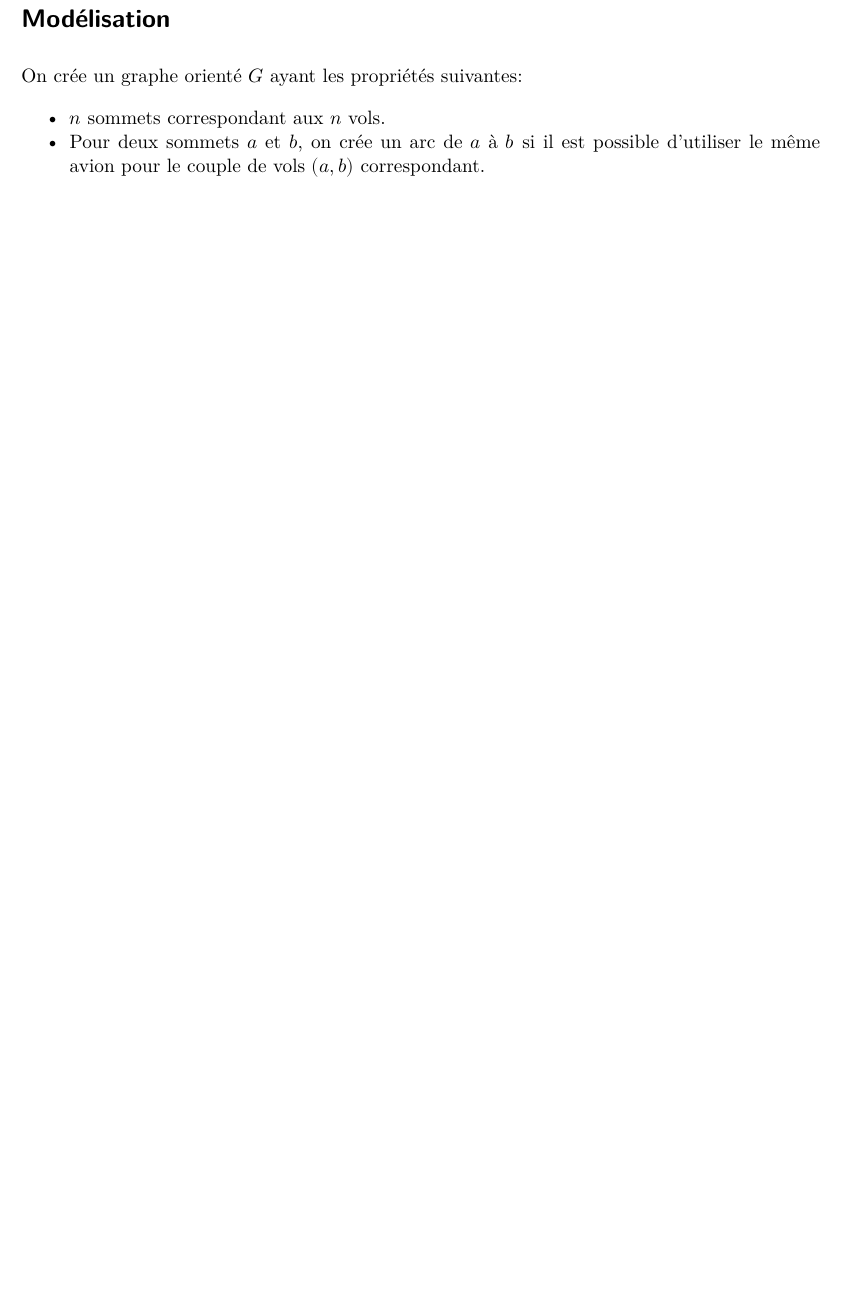
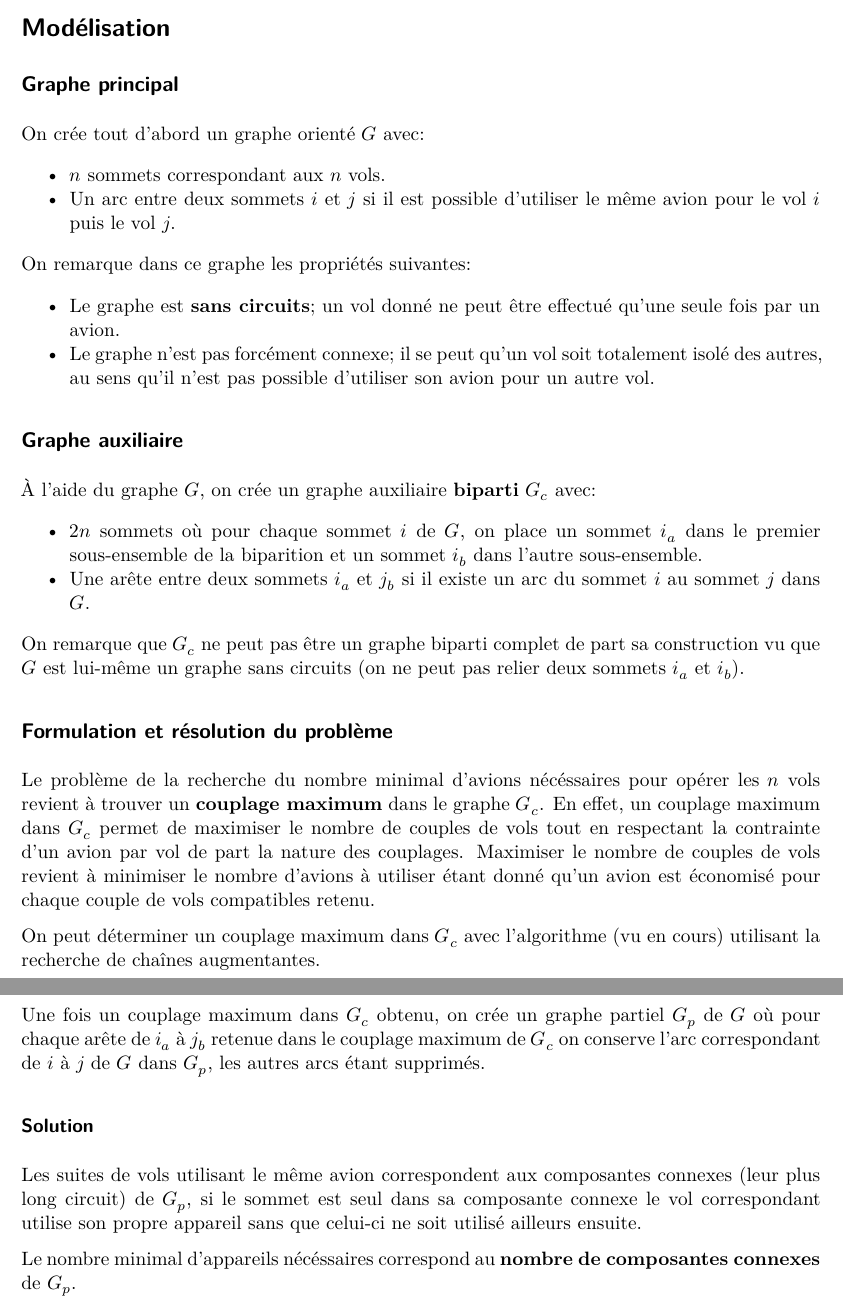
Before and after one commit to HUART1848/GRE_L3, a Quarto document (GRE-labo3.qmd): part of page 2 of 2 before the commit and two parts of pages 1 and 2 of 2 after it, the two joined at a grey line, cut so that both start at the same text, the shorter picture padded with empty space. Rendered offline with R 4.5, knitr and Pandoc in place of Quarto, then LaTeX, with nearby package versions.

Commit message:
finito: finito

```diff
--- a/GRE-labo3.qmd
+++ b/GRE-labo3.qmd
@@ -7,10 +12,44 @@ format:
 ---
 
-\pagebreak
 # Modélisation
 
-On crée un graphe orienté $G$ ayant les propriétés suivantes:
+## Graphe principal
+
+On crée tout d'abord un graphe orienté $G$ avec:
 
 * $n$ sommets correspondant aux $n$ vols.
-* Pour deux sommets $a$ et $b$, on crée un arc de $a$ à $b$ si il est possible d'utiliser le même
-avion pour le couple de vols $(a, b)$ correspondant.
+* Un arc entre deux sommets $i$ et $j$ si il est possible d'utiliser le même
+avion pour le vol $i$ puis le vol $j$.
+
+On remarque dans ce graphe les propriétés suivantes:
+
+* Le graphe est **sans circuits**; un vol donné ne peut être effectué qu'une seule fois par un avion.
+* Le graphe n'est pas forcément connexe; il se peut qu'un vol soit totalement isolé des autres,
+au sens qu'il n'est pas possible d'utiliser son avion pour un autre vol.
+
+## Graphe auxiliaire
+
+À l'aide du graphe $G$, on crée un graphe auxiliaire **biparti** $G_c$ avec:
+
+* $2n$ sommets où pour chaque sommet $i$ de $G$, on place un sommet $i_a$ dans le premier sous-ensemble de la biparition et un sommet $i_b$ dans l'autre sous-ensemble.
+* Une arête entre deux sommets $i_a$ et $j_b$ si il existe un arc du sommet $i$ au sommet $j$ dans $G$.
+
+On remarque que $G_c$ ne peut pas être un graphe biparti complet de part sa construction vu que $G$ est lui-même
+un graphe sans circuits (on ne peut pas relier deux sommets $i_a$ et $i_b$).
+
+## Formulation et résolution du problème
+
+Le problème de la recherche du nombre minimal d'avions nécéssaires pour opérer les $n$ vols revient à trouver un **couplage maximum** dans le graphe $G_c$.
+En effet, un couplage maximum dans $G_c$ permet de maximiser le nombre de couples de vols tout en respectant la contrainte d'un avion par vol de part la nature des couplages.
+Maximiser le nombre de couples de vols revient à minimiser le nombre d'avions à utiliser étant donné qu'un avion est économisé pour chaque couple de vols compatibles retenu.
+
+On peut déterminer un couplage maximum dans $G_c$ avec l'algorithme (vu en cours) utilisant la recherche de chaînes augmentantes.
+
+Une fois un couplage maximum dans $G_c$ obtenu, on crée un graphe partiel $G_p$ de $G$ où pour chaque arête de $i_a$ à $j_b$ retenue dans le couplage maximum de $G_c$ on conserve l'arc correspondant de $i$ à $j$ de $G$ dans $G_p$, les autres arcs étant supprimés.
+
+### Solution
+
+Les suites de vols utilisant le même avion correspondent aux composantes connexes (leur plus long circuit) de $G_p$,
+si le sommet est seul dans sa composante connexe le vol correspondant utilise son propre appareil sans que celui-ci ne soit utilisé ailleurs ensuite.
+
+Le nombre minimal d'appareils nécéssaires correspond au **nombre de composantes connexes** de $G_p$.
```
Also changed, not shown: GRE-labo3.qmd (7 more changed lines).
